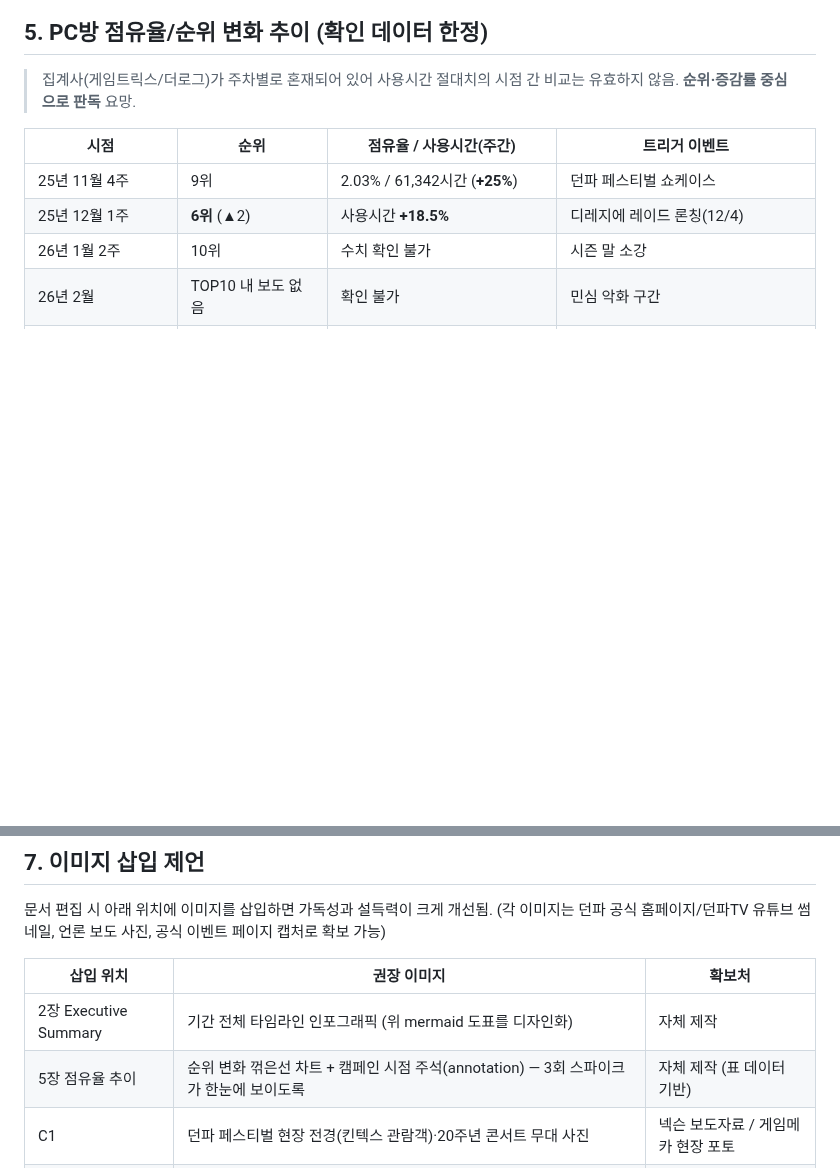
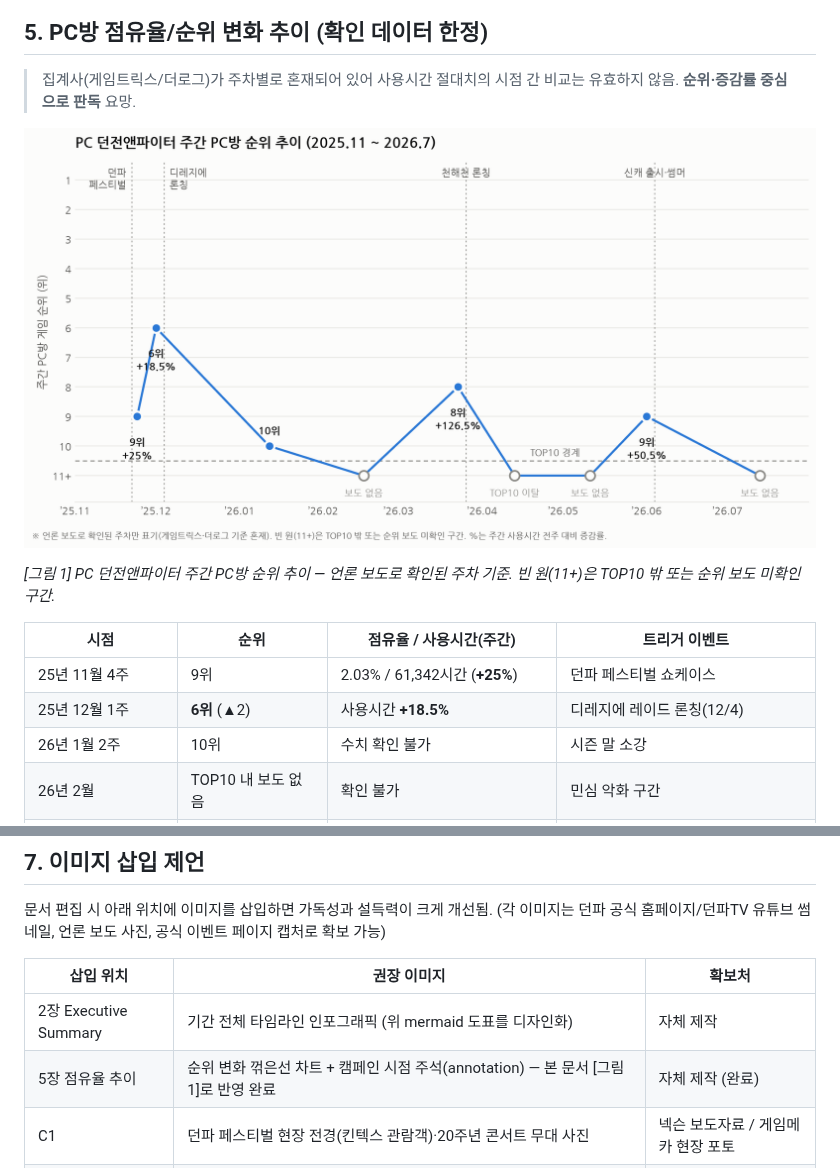
Before and after one commit to diidii-commits/Claude-Code, a Markdown page: 던전앤파이터_PC_마케팅캠페인_정리_2025.10-2026.07.md, 2 parts joined by grey strips. GitHub-like rendering; pictures changed too: assets/dnf_pcbang_rank_trend.png (added); blank space fills up the shorter version.

Commit message:
점유율 추이 꺾은선 차트 추가 및 docx 문서 생성
- PC방 주간 순위 추이 차트(2025.11~2026.7) 이미지 생성 및 5장에 삽입
- 전체 문서를 Word(docx) 포맷으로 제작 (차트 이미지 포함)

Co-Authored-By: Claude Fable 5 <noreply@anthropic.com>
Claude-Session: https://claude.ai/code/session_018yp3xqPnx1zk5Nw917Lm4T

```diff
--- a/던전앤파이터_PC_마케팅캠페인_정리_2025.10-2026.07.md
+++ b/던전앤파이터_PC_마케팅캠페인_정리_2025.10-2026.07.md
@@ -164,6 +164,10 @@ timeline
 
 > 집계사(게임트릭스/더로그)가 주차별로 혼재되어 있어 사용시간 절대치의 시점 간 비교는 유효하지 않음. **순위·증감률 중심으로 판독** 요망.
 
+![PC 던전앤파이터 주간 PC방 순위 추이 (2025.11 ~ 2026.7)](assets/dnf_pcbang_rank_trend.png)
+
+*[그림 1] PC 던전앤파이터 주간 PC방 순위 추이 — 언론 보도로 확인된 주차 기준. 빈 원(11+)은 TOP10 밖 또는 순위 보도 미확인 구간.*
+
 | 시점 | 순위 | 점유율 / 사용시간(주간) | 트리거 이벤트 |
 |---|---|---|---|
 | 25년 11월 4주 | 9위 | 2.03% / 61,342시간 (**+25%**) | 던파 페스티벌 쇼케이스 |
@@ -197,7 +201,7 @@ timeline
 | 삽입 위치 | 권장 이미지 | 확보처 |
 |---|---|---|
 | 2장 Executive Summary | 기간 전체 타임라인 인포그래픽 (위 mermaid 도표를 디자인화) | 자체 제작 |
-| 5장 점유율 추이 | 순위 변화 꺾은선 차트 + 캠페인 시점 주석(annotation) — 3회 스파이크가 한눈에 보이도록 | 자체 제작 (표 데이터 기반) |
+| 5장 점유율 추이 | 순위 변화 꺾은선 차트 + 캠페인 시점 주석(annotation) — 본 문서 [그림 1]로 반영 완료 | 자체 제작 (완료) |
 | C1 | 던파 페스티벌 현장 전경(킨텍스 관람객)·20주년 콘서트 무대 사진 | 넥슨 보도자료 / 게임메카 현장 포토 |
 | C2 | 디레지에 레이드 키 아트 또는 트레일러 캡처 + '디레지에를 저지하라!' 프로모션 페이지 캡처 | 던파 공식 홈페이지 |
 | C4 | 천해천 키 비주얼, 던파로ON 방송 화면, 'PC방 3시간 무료 이용권' 이벤트 배너 | 던파TV / 공식 이벤트 페이지 |
```
Also changed, not shown: 1 other file.
